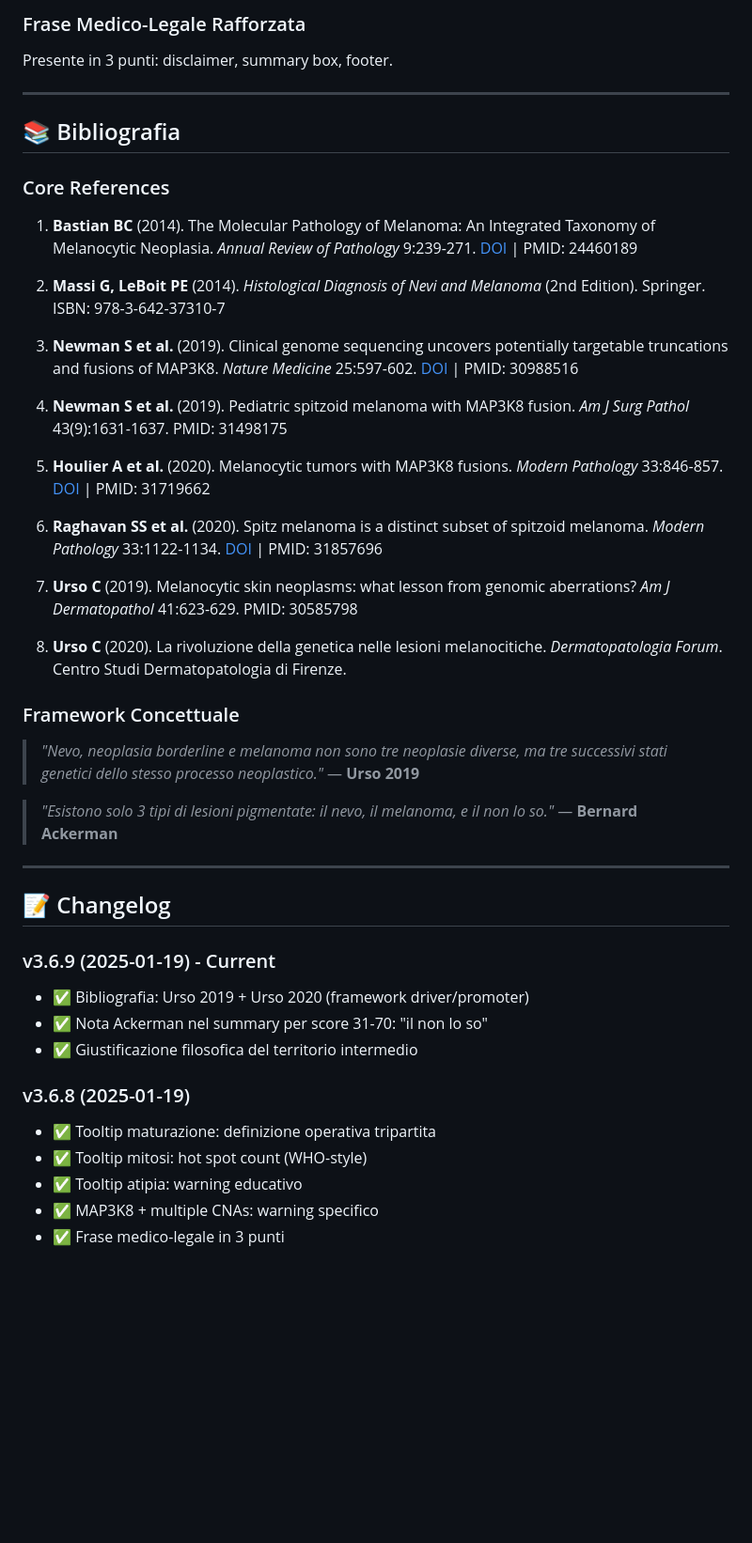
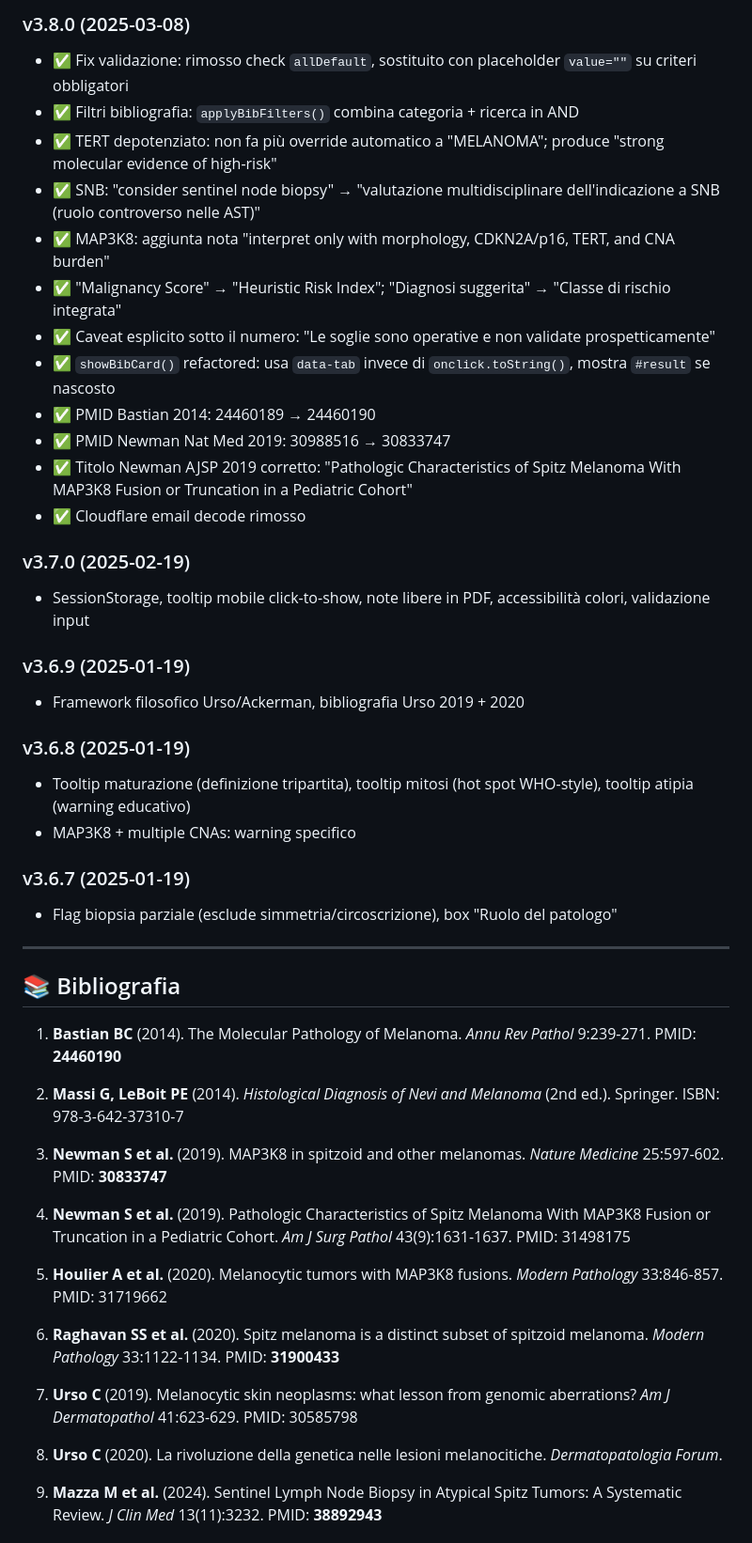
Before and after one commit to Infingardo/melanoma, a Markdown page: readme.md, the part around one of its changes. Shown at 94% size. Drawn GitHub-style; blank space fills up the shorter version.

```diff
--- a/readme.md
+++ b/readme.md
@@ -192,48 +233,50 @@ Warning specifico nel summary: combinazione qualitativamente diversa da MAP3K8 i
 
-### Frase Medico-Legale Rafforzata
-Presente in 3 punti: disclaimer, summary box, footer.
+### v3.8.0 (2025-03-08)
+- ✅ Fix validazione: rimosso check `allDefault`, sostituito con placeholder `value=""` su criteri obbligatori
+- ✅ Filtri bibliografia: `applyBibFilters()` combina categoria + ricerca in AND
+- ✅ TERT depotenziato: non fa più override automatico a "MELANOMA"; produce "strong molecular evidence of high-risk"
+- ✅ SNB: "consider sentinel node biopsy" → "valutazione multidisciplinare dell'indicazione a SNB (ruolo controverso nelle AST)"
+- ✅ MAP3K8: aggiunta nota "interpret only with morphology, CDKN2A/p16, TERT, and CNA burden"
+- ✅ "Malignancy Score" → "Heuristic Risk Index"; "Diagnosi suggerita" → "Classe di rischio integrata"
+- ✅ Caveat esplicito sotto il numero: "Le soglie sono operative e non validate prospetticamente"
+- ✅ `showBibCard()` refactored: usa `data-tab` invece di `onclick.toString()`, mostra `#result` se nascosto
+- ✅ PMID Bastian 2014: 24460189 → 24460190
+- ✅ PMID Newman Nat Med 2019: 30988516 → 30833747
+- ✅ Titolo Newman AJSP 2019 corretto: "Pathologic Characteristics of Spitz Melanoma With MAP3K8 Fusion or Truncation in a Pediatric Cohort"
+- ✅ Cloudflare email decode rimosso
+
+### v3.7.0 (2025-02-19)
+- SessionStorage, tooltip mobile click-to-show, note libere in PDF, accessibilità colori, validazione input
+
+### v3.6.9 (2025-01-19)
+- Framework filosofico Urso/Ackerman, bibliografia Urso 2019 + 2020
+
+### v3.6.8 (2025-01-19)
+- Tooltip maturazione (definizione tripartita), tooltip mitosi (hot spot WHO-style), tooltip atipia (warning educativo)
+- MAP3K8 + multiple CNAs: warning specifico
+
+### v3.6.7 (2025-01-19)
+- Flag biopsia parziale (esclude simmetria/circoscrizione), box "Ruolo del patologo"
 
 ---
 
 ## 📚 Bibliografia
 
-### Core References
+1. **Bastian BC** (2014). The Molecular Pathology of Melanoma. *Annu Rev Pathol* 9:239-271. PMID: **24460190**
 
-1. **Bastian BC** (2014). The Molecular Pathology of Melanoma: An Integrated Taxonomy of Melanocytic Neoplasia. *Annual Review of Pathology* 9:239-271. [DOI](https://doi.org/10.1146/annurev-pathol-012513-104658) | PMID: 24460189
+2. **Massi G, LeBoit PE** (2014). *Histological Diagnosis of Nevi and Melanoma* (2nd ed.). Springer. ISBN: 978-3-642-37310-7
 
-2. **Massi G, LeBoit PE** (2014). *Histological Diagnosis of Nevi and Melanoma* (2nd Edition). Springer. ISBN: 978-3-642-37310-7
+3. **Newman S et al.** (2019). MAP3K8 in spitzoid and other melanomas. *Nature Medicine* 25:597-602. PMID: **30833747**
 
-3. **Newman S et al.** (2019). Clinical genome sequencing uncovers potentially targetable truncations and fusions of MAP3K8. *Nature Medicine* 25:597-602. [DOI](https://doi.org/10.1038/s41591-019-0373-y) | PMID: 30988516
+4. **Newman S et al.** (2019). Pathologic Characteristics of Spitz Melanoma With MAP3K8 Fusion or Truncation in a Pediatric Cohort. *Am J Surg Pathol* 43(9):1631-1637. PMID: 31498175
 
-4. **Newman S et al.** (2019). Pediatric spitzoid melanoma with MAP3K8 fusion. *Am J Surg Pathol* 43(9):1631-1637. PMID: 31498175
+5. **Houlier A et al.** (2020). Melanocytic tumors with MAP3K8 fusions. *Modern Pathology* 33:846-857. PMID: 31719662
 
-5. **Houlier A et al.** (2020). Melanocytic tumors with MAP3K8 fusions. *Modern Pathology* 33:846-857. [DOI](https://doi.org/10.1038/s41379-019-0384-8) | PMID: 31719662
-
-6. **Raghavan SS et al.** (2020). Spitz melanoma is a distinct subset of spitzoid melanoma. *Modern Pathology* 33:1122-1134. [DOI](https://doi.org/10.1038/s41379-019-0445-z) | PMID: 31857696
+6. **Raghavan SS et al.** (2020). Spitz melanoma is a distinct subset of spitzoid melanoma. *Modern Pathology* 33:1122-1134. PMID: **31900433**
 
 7. **Urso C** (2019). Melanocytic skin neoplasms: what lesson from genomic aberrations? *Am J Dermatopathol* 41:623-629. PMID: 30585798
 
-8. **Urso C** (2020). La rivoluzione della genetica nelle lesioni melanocitiche. *Dermatopatologia Forum*. Centro Studi Dermatopatologia di Firenze.
+8. **Urso C** (2020). La rivoluzione della genetica nelle lesioni melanocitiche. *Dermatopatologia Forum*.
 
-### Framework Concettuale
+9. **Mazza M et al.** (2024). Sentinel Lymph Node Biopsy in Atypical Spitz Tumors: A Systematic Review. *J Clin Med* 13(11):3232. PMID: **38892943**
 
-> *"Nevo, neoplasia borderline e melanoma non sono tre neoplasie diverse, ma tre successivi stati genetici dello stesso processo neoplastico."* — **Urso 2019**
-
-> *"Esistono solo 3 tipi di lesioni pigmentate: il nevo, il melanoma, e il non lo so."* — **Bernard Ackerman**
-
----
-
-## 📝 Changelog
-
-### v3.6.9 (2025-01-19) - Current
-- ✅ Bibliografia: Urso 2019 + Urso 2020 (framework driver/promoter)
-- ✅ Nota Ackerman nel summary per score 31-70: "il non lo so"
-- ✅ Giustificazione filosofica del territorio intermedio
-
-### v3.6.8 (2025-01-19)
-- ✅ Tooltip maturazione: definizione operativa tripartita
-- ✅ Tooltip mitosi: hot spot count (WHO-style)
-- ✅ Tooltip atipia: warning educativo
-- ✅ MAP3K8 + multiple CNAs: warning specifico
-- ✅ Frase medico-legale in 3 punti
-
```
Also changed, not shown: other parts of readme.md (+128 -132 lines).
